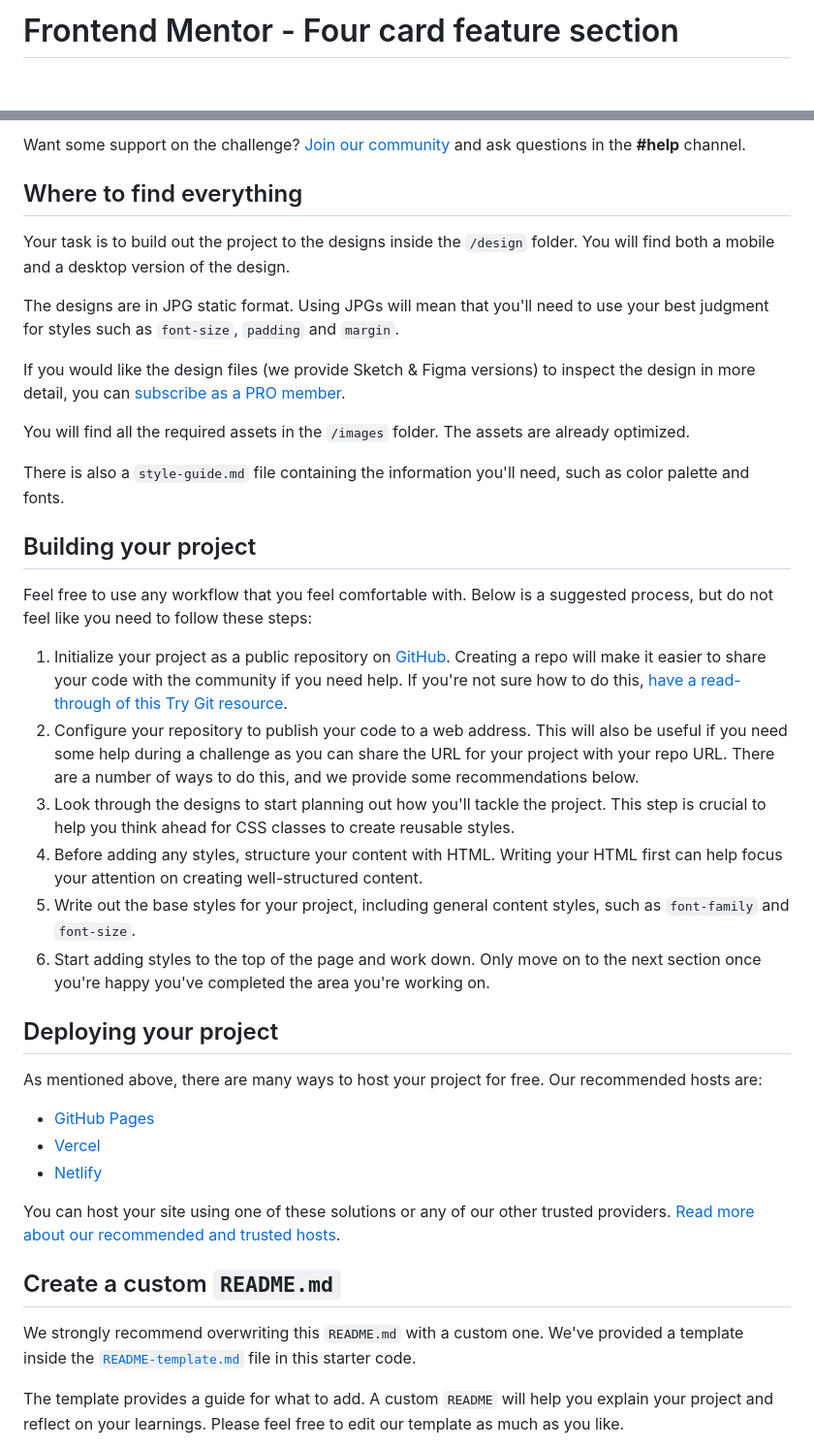
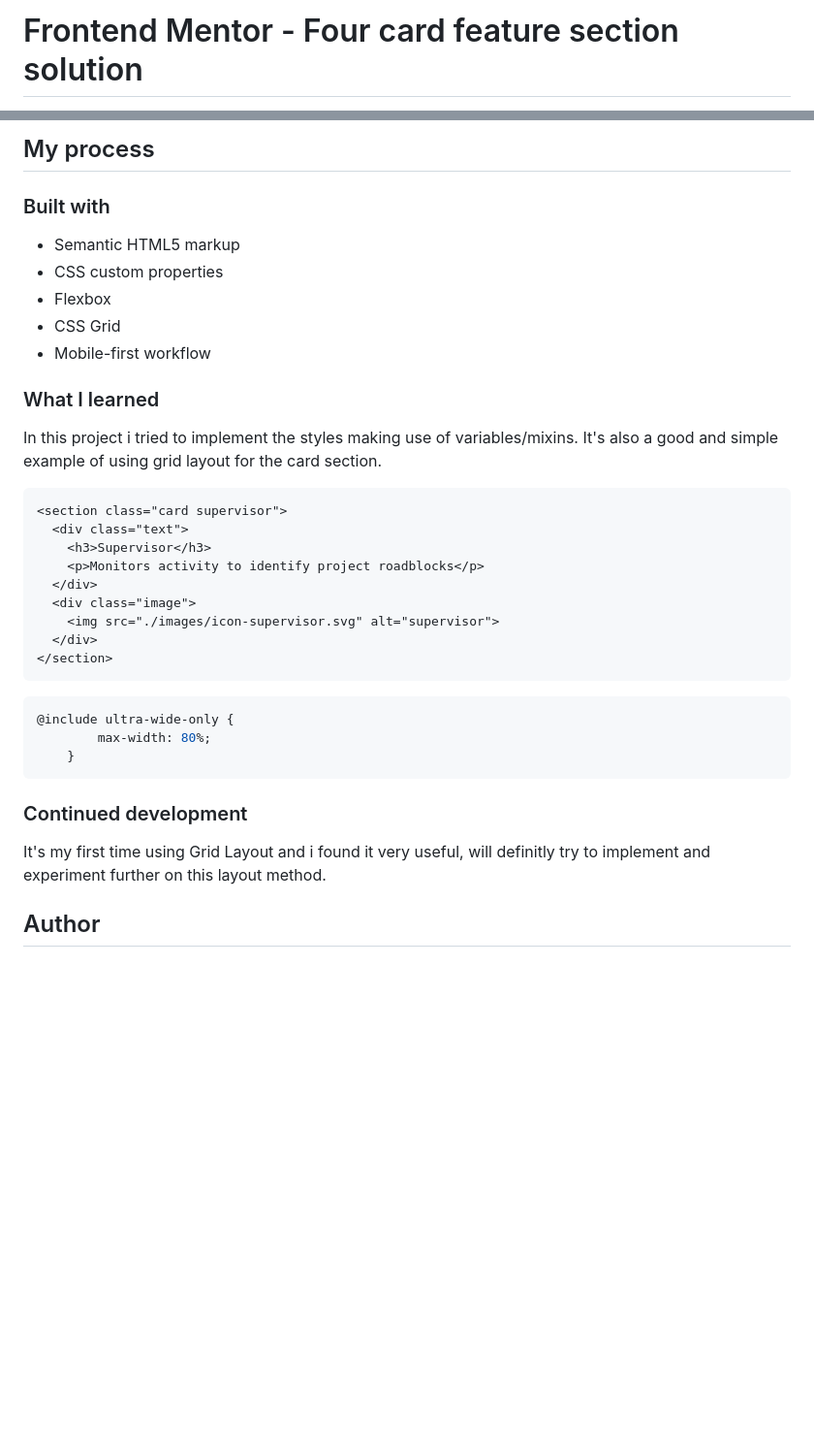
Before and after one commit to Vilorshini0/four_card_featured_section, a Markdown page: README.md, 2 parts joined by grey strips. Shown: that part at 97% size. GitHub-like rendering; blank space fills up the shorter version.

````diff
--- a/README.md
+++ b/README.md
@@ -1,2 +1,2 @@
-# Frontend Mentor - Four card feature section
+# Frontend Mentor - Four card feature section solution
 
@@ -22,42 +37,40 @@ Your users should:
 
-Want some support on the challenge? [Join our community](https://www.frontendmentor.io/community) and ask questions in the **#help** channel.
+## My process
 
-## Where to find everything
+### Built with
 
-Your task is to build out the project to the designs inside the `/design` folder. You will find both a mobile and a desktop version of the design.
+- Semantic HTML5 markup
+- CSS custom properties
+- Flexbox
+- CSS Grid
+- Mobile-first workflow
 
-The designs are in JPG static format. Using JPGs will mean that you'll need to use your best judgment for styles such as `font-size`, `padding` and `margin`.
 
-If you would like the design files (we provide Sketch & Figma versions) to inspect the design in more detail, you can [subscribe as a PRO member](https://www.frontendmentor.io/pro).
+### What I learned
 
-You will find all the required assets in the `/images` folder. The assets are already optimized.
+In this project i tried to implement the styles making use of variables/mixins. It's also a good and simple example of using grid layout for the card section.
 
-There is also a `style-guide.md` file containing the information you'll need, such as color palette and fonts.
+```html using section tag
+<section class="card supervisor">
+  <div class="text">
+    <h3>Supervisor</h3>
+    <p>Monitors activity to identify project roadblocks</p>
+  </div>
+  <div class="image">
+    <img src="./images/icon-supervisor.svg" alt="supervisor">
+  </div>
+</section>
+```
+```css using mixins
+@include ultra-wide-only {
+        max-width: 80%;
+    }
+```
 
-## Building your project
+### Continued development
 
-Feel free to use any workflow that you feel comfortable with. Below is a suggested process, but do not feel like you need to follow these steps:
+It's my first time using Grid Layout and i found it very useful, will definitly try to implement and experiment further on this layout method.
 
-1. Initialize your project as a public repository on [GitHub](https://github.com/). Creating a repo will make it easier to share your code with the community if you need help. If you're not sure how to do this, [have a read-through of this Try Git resource](https://try.github.io/).
-2. Configure your repository to publish your code to a web address. This will also be useful if you need some help during a challenge as you can share the URL for your project with your repo URL. There are a number of ways to do this, and we provide some recommendations below.
-3. Look through the designs to start planning out how you'll tackle the project. This step is crucial to help you think ahead for CSS classes to create reusable styles.
-4. Before adding any styles, structure your content with HTML. Writing your HTML first can help focus your attention on creating well-structured content.
-5. Write out the base styles for your project, including general content styles, such as `font-family` and `font-size`.
-6. Start adding styles to the top of the page and work down. Only move on to the next section once you're happy you've completed the area you're working on.
 
-## Deploying your project
+## Author
 
-As mentioned above, there are many ways to host your project for free. Our recommended hosts are:
-
-- [GitHub Pages](https://pages.github.com/)
-- [Vercel](https://vercel.com/)
-- [Netlify](https://www.netlify.com/)
-
-You can host your site using one of these solutions or any of our other trusted providers. [Read more about our recommended and trusted hosts](https://medium.com/frontend-mentor/frontend-mentor-trusted-hosting-providers-bf000dfebe).
-
-## Create a custom `README.md`
-
-We strongly recommend overwriting this `README.md` with a custom one. We've provided a template inside the [`README-template.md`](./README-template.md) file in this starter code.
-
-The template provides a guide for what to add. A custom `README` will help you explain your project and reflect on your learnings. Please feel free to edit our template as much as you like.
-
````
Also changed, not shown: other parts of README.md (+27 -38 lines), README-template.md (deleted, +0 -110 lines), style-guide.md (+8 -18 lines), images/desktop.png (added), images/mobile.gif (added), images/ultra-wide.png (added), 4 other files.
